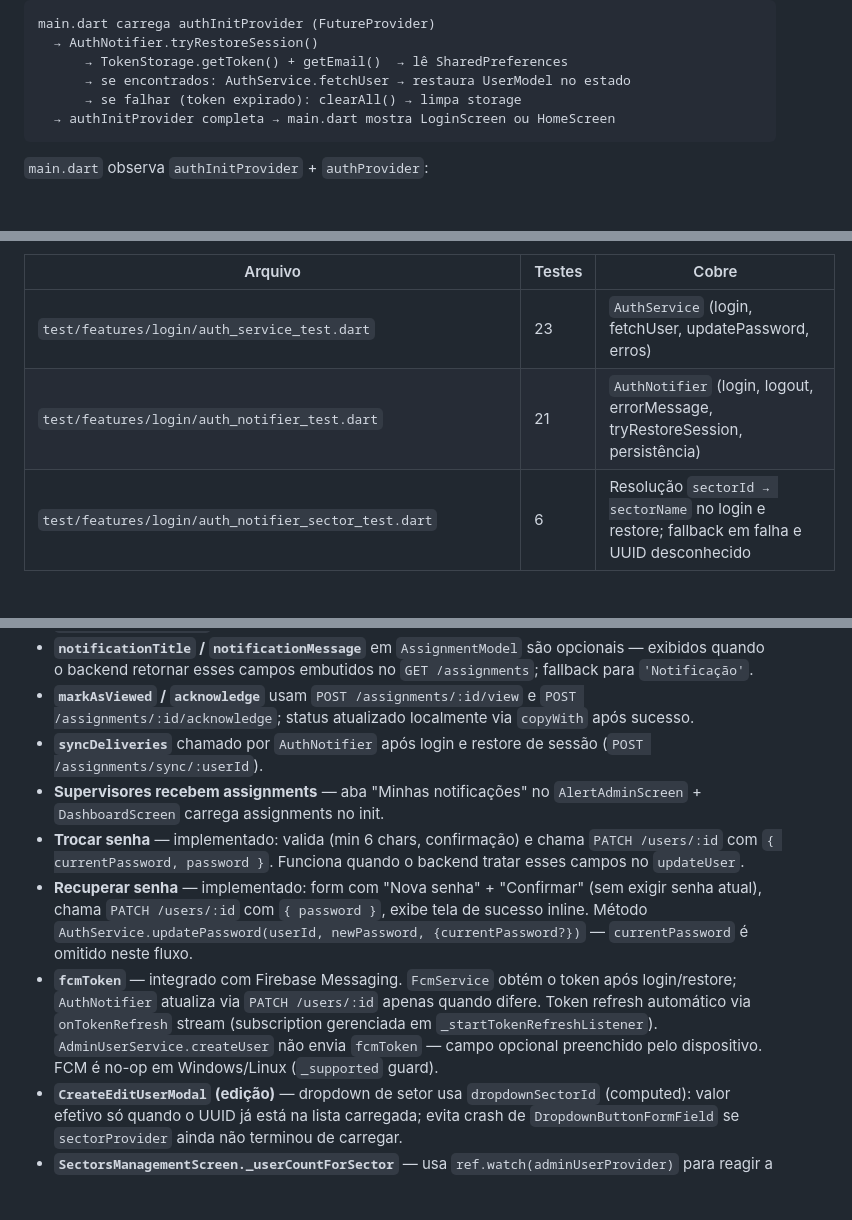
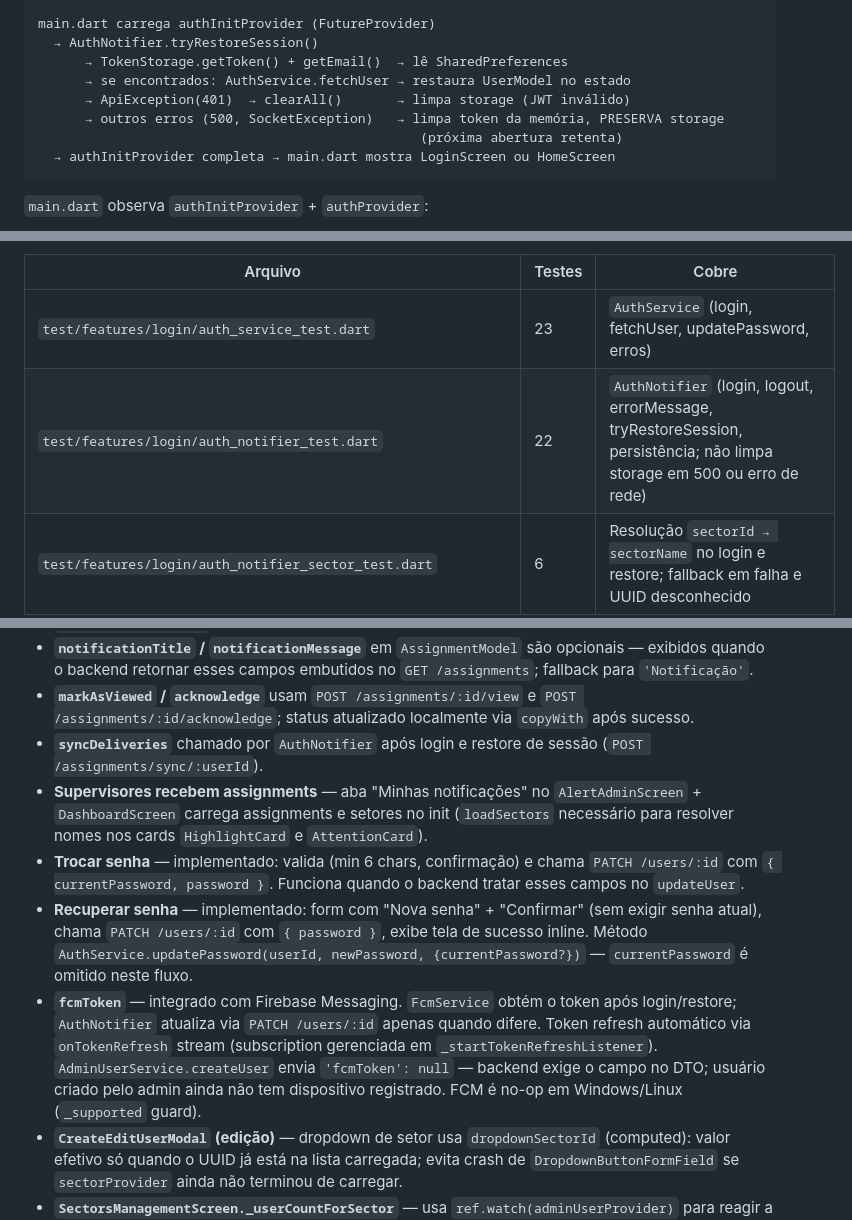
Before and after one commit to arthurRocha01/NOTIF, a Markdown page: .frontend-architecture.md, 3 parts joined by grey strips. GitHub-like rendering; blank space fills up the shorter version.

Commit message:
Atualiza documentação — bugs corrigidos sessão 17/04 (2 e 3)
- DashboardScreen agora carrega setores (loadSectors no init e refresh)
- tryRestoreSession preserva storage em erros transitórios (só limpa em 401)
- AdminUserService.createUser envia fcmToken: null (exigido pelo DTO)
- Contagem de testes: 241 → 245

Co-Authored-By: Claude Sonnet 4.6 <noreply@anthropic.com>

````diff
--- a/.frontend-architecture.md
+++ b/.frontend-architecture.md
@@ -212,7 +212,9 @@ main.dart carrega authInitProvider (FutureProvider)
   → AuthNotifier.tryRestoreSession()
       → TokenStorage.getToken() + getEmail()  → lê SharedPreferences
       → se encontrados: AuthService.fetchUser → restaura UserModel no estado
-      → se falhar (token expirado): clearAll() → limpa storage
+      → ApiException(401)  → clearAll()       → limpa storage (JWT inválido)
+      → outros erros (500, SocketException)   → limpa token da memória, PRESERVA storage
+                                                 (próxima abertura retenta)
   → authInitProvider completa → main.dart mostra LoginScreen ou HomeScreen
 ```
 
@@ -373,7 +375,7 @@ lib/features/sectors/
 | Arquivo | Testes | Cobre |
 |---|---|---|
 | `test/features/login/auth_service_test.dart` | 23 | `AuthService` (login, fetchUser, updatePassword, erros) |
-| `test/features/login/auth_notifier_test.dart` | 21 | `AuthNotifier` (login, logout, errorMessage, tryRestoreSession, persistência) |
+| `test/features/login/auth_notifier_test.dart` | 22 | `AuthNotifier` (login, logout, errorMessage, tryRestoreSession, persistência; não limpa storage em 500 ou erro de rede) |
 | `test/features/login/auth_notifier_sector_test.dart` | 6 | Resolução `sectorId → sectorName` no login e restore; fallback em falha e UUID desconhecido |
 | `test/features/login/fcm_token_test.dart` | 6 | `AuthService.updateFcmToken` (PATCH, erros); `AuthNotifier` FCM sync (getToken chamado, update quando difere, não atualiza quando igual, state.fcmToken atualizado); `onTokenRefresh` stubado via `MockFcmService` |
 | `test/features/login/login_screen_test.dart` | 10 | `LoginScreen` (UI, loading, snackbar) |
@@ -409,10 +411,10 @@ Stack de teste: `flutter_test` + `mocktail`. `TokenStorage` injetável via `toke
 - **`notificationTitle` / `notificationMessage`** em `AssignmentModel` são opcionais — exibidos quando o backend retornar esses campos embutidos no `GET /assignments`; fallback para `'Notificação'`.
 - **`markAsViewed` / `acknowledge`** usam `POST /assignments/:id/view` e `POST /assignments/:id/acknowledge`; status atualizado localmente via `copyWith` após sucesso.
 - **`syncDeliveries`** chamado por `AuthNotifier` após login e restore de sessão (`POST /assignments/sync/:userId`).
-- **Supervisores recebem assignments** — aba "Minhas notificações" no `AlertAdminScreen` + `DashboardScreen` carrega assignments no init.
+- **Supervisores recebem assignments** — aba "Minhas notificações" no `AlertAdminScreen` + `DashboardScreen` carrega assignments e setores no init (`loadSectors` necessário para resolver nomes nos cards `HighlightCard` e `AttentionCard`).
 - **Trocar senha** — implementado: valida (min 6 chars, confirmação) e chama `PATCH /users/:id` com `{ currentPassword, password }`. Funciona quando o backend tratar esses campos no `updateUser`.
 - **Recuperar senha** — implementado: form com "Nova senha" + "Confirmar" (sem exigir senha atual), chama `PATCH /users/:id` com `{ password }`, exibe tela de sucesso inline. Método `AuthService.updatePassword(userId, newPassword, {currentPassword?})` — `currentPassword` é omitido neste fluxo.
-- **`fcmToken`** — integrado com Firebase Messaging. `FcmService` obtém o token após login/restore; `AuthNotifier` atualiza via `PATCH /users/:id` apenas quando difere. Token refresh automático via `onTokenRefresh` stream (subscription gerenciada em `_startTokenRefreshListener`). `AdminUserService.createUser` não envia `fcmToken` — campo opcional preenchido pelo dispositivo. FCM é no-op em Windows/Linux (`_supported` guard).
+- **`fcmToken`** — integrado com Firebase Messaging. `FcmService` obtém o token após login/restore; `AuthNotifier` atualiza via `PATCH /users/:id` apenas quando difere. Token refresh automático via `onTokenRefresh` stream (subscription gerenciada em `_startTokenRefreshListener`). `AdminUserService.createUser` envia `'fcmToken': null` — backend exige o campo no DTO; usuário criado pelo admin ainda não tem dispositivo registrado. FCM é no-op em Windows/Linux (`_supported` guard).
 - **`CreateEditUserModal` (edição)** — dropdown de setor usa `dropdownSectorId` (computed): valor efetivo só quando o UUID já está na lista carregada; evita crash de `DropdownButtonFormField` se `sectorProvider` ainda não terminou de carregar.
 - **`SectorsManagementScreen._userCountForSector`** — usa `ref.watch(adminUserProvider)` para reagir a mudanças de usuários em tempo real.
 - **`ProfileRepository`** — avatar salvo apenas em `SharedPreferences`; sem endpoint de upload.
````
Also changed, not shown: other parts of .frontend-architecture.md (+3 -3 lines).
